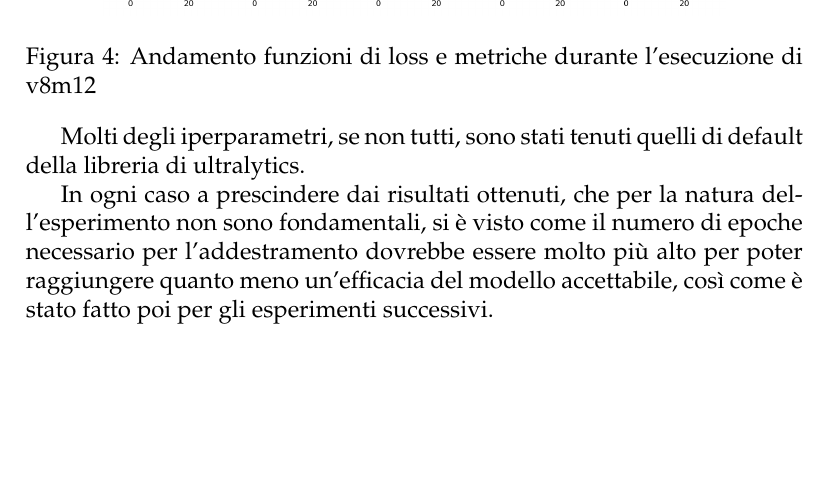
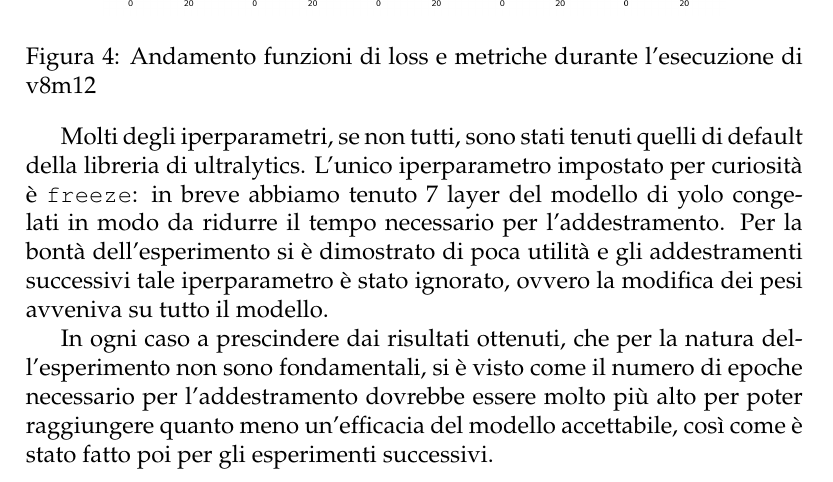
Before and after one commit to dr-marco/relazione_deep_dera_xavi, a LaTeX document (main.tex, which reads v_1.tex): part of page 10 of 10, cut so that both start at the same text, the shorter picture padded with empty space. Compiled offline with pdfLaTeX.

Commit message:
small update on latest section committed

```diff
--- a/v_1.tex
+++ b/v_1.tex
@@ -30,6 +30,10 @@ nella figura \ref{fig:v1-1} c'era ancora margine di miglioramento.
     \end{figure}
 
 Molti degli iperparametri, se non tutti, sono stati tenuti quelli di default della libreria di ultralytics.
+L'unico iperparametro impostato per curiosità è \verb|freeze|: in breve abbiamo tenuto 7 layer del modello
+di yolo congelati in modo da ridurre il tempo necessario per l'addestramento. Per la bontà dell'esperimento
+si è dimostrato di poca utilità e gli addestramenti successivi tale iperparametro è stato ignorato,
+ovvero la modifica dei pesi avveniva su tutto il modello.
 
 % Risultati training
     % - andamento training
```
Also changed, not shown: main.pdf.
